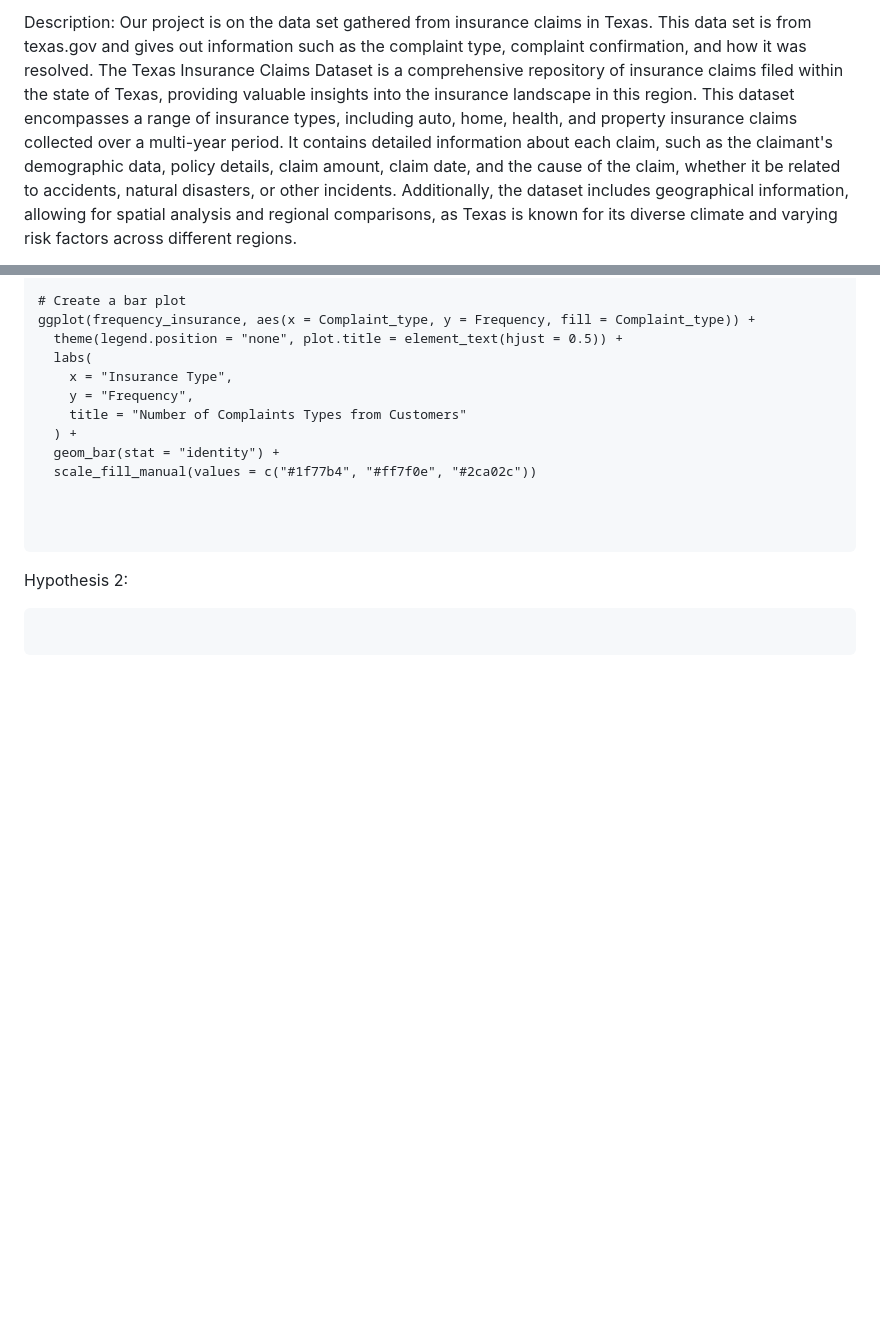
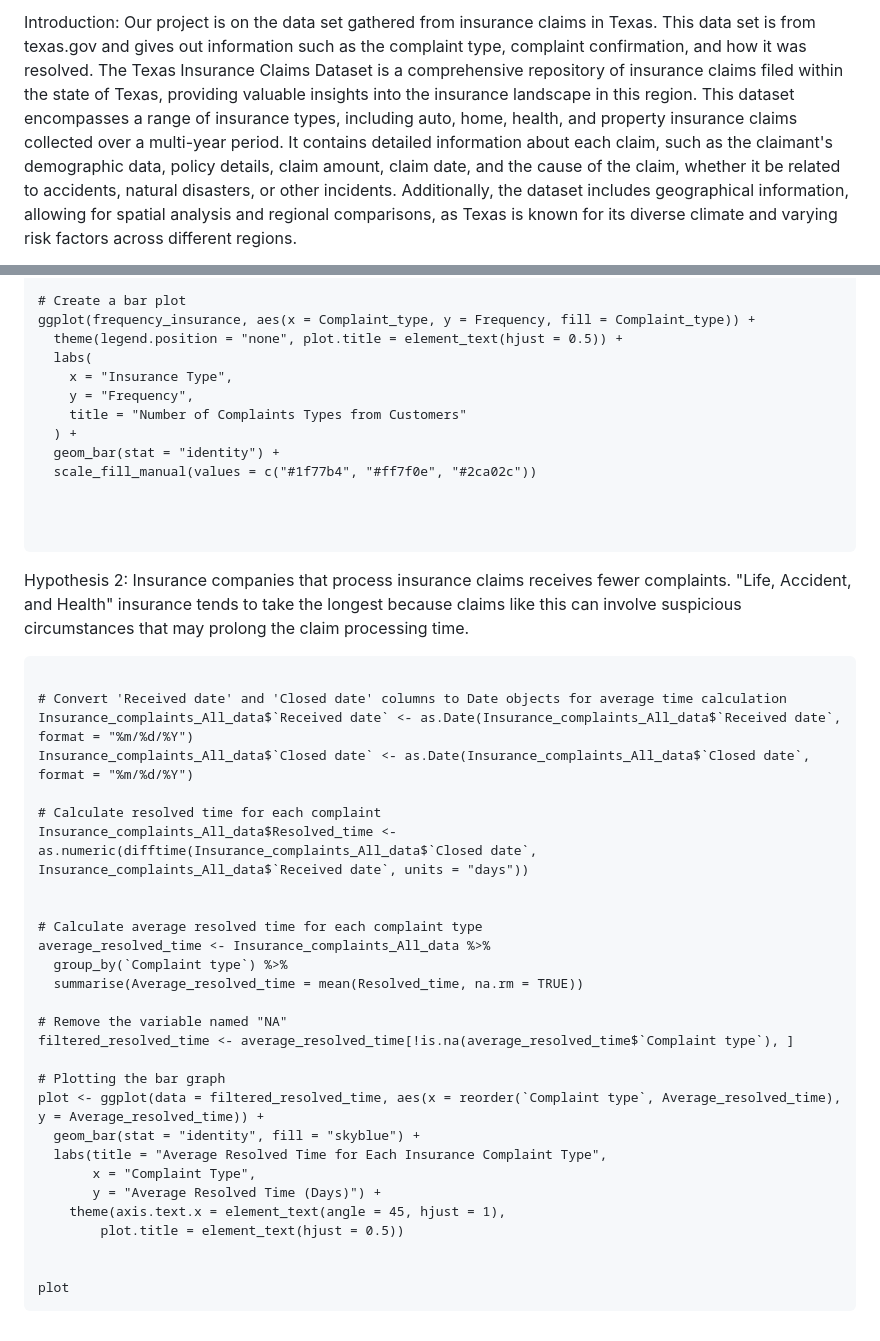
Before and after one commit to simaaksidd/Insurance_Claims, a Markdown page: README.md, 2 parts joined by grey strips. Rendered like a GitHub page; blank space fills up the shorter version.

````diff
--- a/README.md
+++ b/README.md
@@ -1,4 +1,4 @@
-Description:
+Introduction:
 Our project is on the data set gathered from insurance claims in Texas. This data set is from texas.gov and gives out information such as the complaint type, complaint confirmation, and how it was resolved. The Texas Insurance Claims Dataset is a comprehensive repository of insurance claims filed within the state of Texas, providing valuable insights into the insurance landscape in this region. This dataset encompasses a range of insurance types, including auto, home, health, and property insurance claims collected over a multi-year period. It contains detailed information about each claim, such as the claimant's demographic data, policy details, claim amount, claim date, and the cause of the claim, whether it be related to accidents, natural disasters, or other incidents. Additionally, the dataset includes geographical information, allowing for spatial analysis and regional comparisons, as Texas is known for its diverse climate and varying risk factors across different regions.
 
 Our goal is to take note of and provide for relations between the different information gathered within our dataset. Our hypothesis would include the relationships between the parties involved in the case, the reasoning behind the complaint itself, and the time taken to receive and close the cases. Our group would like to gain more information on the factors at play within insurance using the different data types as a guide. For example, one hypothesis we came up with was that the most frequent insurance claim was filed as a life, accident, or health claim. Using correlations, our group plans to find important conclusions within the insurance industry in Texas.
@@ -73,8 +73,35 @@ ggplot(frequency_insurance, aes(x = Complaint_type, y = Frequency, fill = Compla
 
 ```
 
-Hypothesis 2:
+Hypothesis 2: Insurance companies that process insurance claims receives fewer complaints. "Life, Accident, and Health" insurance tends to take the longest because claims like this can involve suspicious circumstances that may prolong the claim processing time.
 
 ```{r}
 
+# Convert 'Received date' and 'Closed date' columns to Date objects for average time calculation
+Insurance_complaints_All_data$`Received date` <- as.Date(Insurance_complaints_All_data$`Received date`, format = "%m/%d/%Y")
+Insurance_complaints_All_data$`Closed date` <- as.Date(Insurance_complaints_All_data$`Closed date`, format = "%m/%d/%Y")
+
+# Calculate resolved time for each complaint
+Insurance_complaints_All_data$Resolved_time <- as.numeric(difftime(Insurance_complaints_All_data$`Closed date`, Insurance_complaints_All_data$`Received date`, units = "days"))
+
+
+# Calculate average resolved time for each complaint type
+average_resolved_time <- Insurance_complaints_All_data %>%
+  group_by(`Complaint type`) %>%
+  summarise(Average_resolved_time = mean(Resolved_time, na.rm = TRUE))
+
+# Remove the variable named "NA"
+filtered_resolved_time <- average_resolved_time[!is.na(average_resolved_time$`Complaint type`), ]
+
+# Plotting the bar graph
+plot <- ggplot(data = filtered_resolved_time, aes(x = reorder(`Complaint type`, Average_resolved_time), y = Average_resolved_time)) +
+  geom_bar(stat = "identity", fill = "skyblue") +
+  labs(title = "Average Resolved Time for Each Insurance Complaint Type",
+       x = "Complaint Type",
+       y = "Average Resolved Time (Days)") +
+    theme(axis.text.x = element_text(angle = 45, hjust = 1),
+        plot.title = element_text(hjust = 0.5))
+
+
+plot
 ```
````
